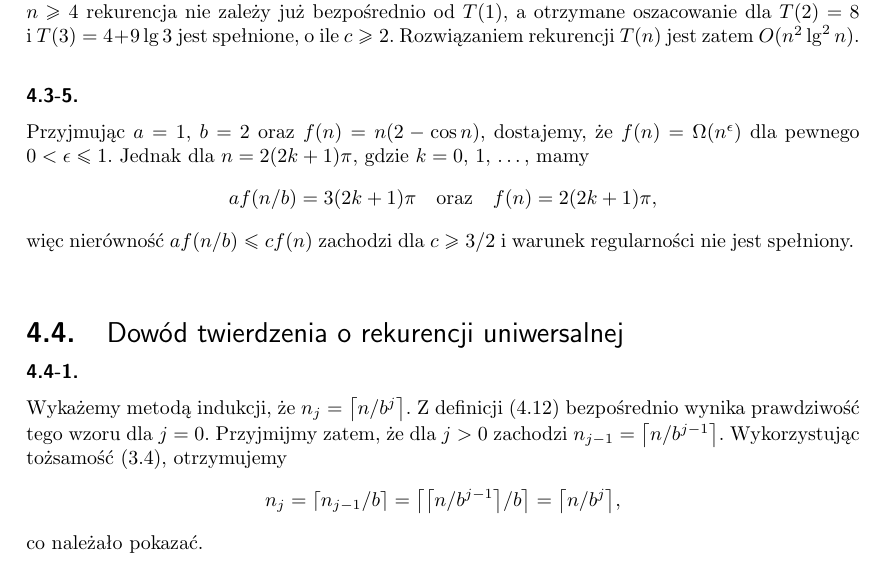
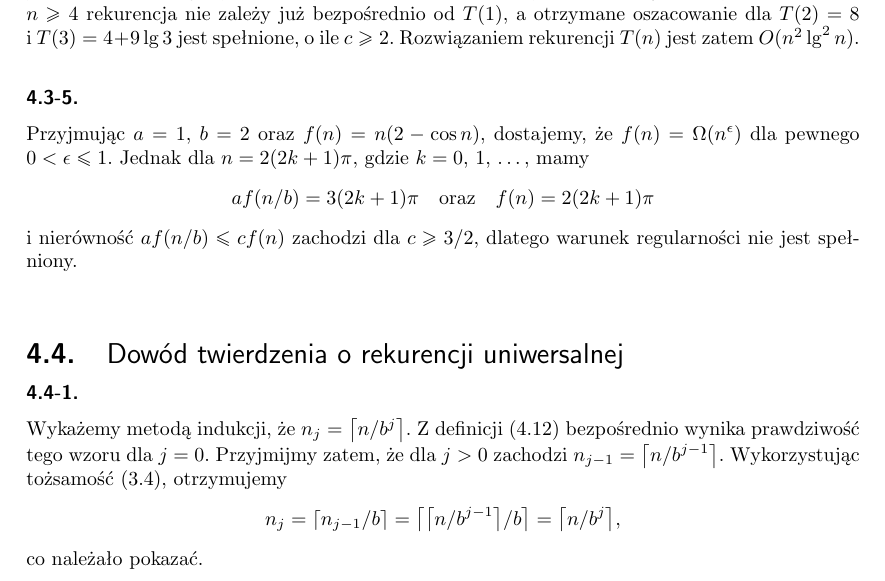
Before and after one commit to wojtask/CormenSol, a LaTeX book (cormensol.tex, which reads chapter04/sc4.3.tex): part of page 44 of 212, cut so that both start at the same text. Compiled offline with LaTeX, dvips and Ghostscript.

Commit message:
4.3-5 -- przeformułowanie

```diff
--- a/chapter04/sc4.3.tex
+++ b/chapter04/sc4.3.tex
@@ -78,6 +78,6 @@ Rozwiązaniem rekurencji $T(n)$ jest zatem $O(n^2\lg^2n)$.
 Przyjmując $a=1$, $b=2$ oraz $f(n)=n(2-\cos n)$, dostajemy, że $f(n)=\Omega(n^\epsilon)$ dla pewnego $0<\epsilon\le1$.
 Jednak dla $n=2(2k+1)\pi$, gdzie $k=0$, 1, \dots, mamy
 \[
-	af(n/b) = 3(2k+1)\pi \quad\text{oraz}\quad f(n) = 2(2k+1)\pi,
+	af(n/b) = 3(2k+1)\pi \quad\text{oraz}\quad f(n) = 2(2k+1)\pi
 \]
-więc nierówność $af(n/b)\le cf(n)$ zachodzi dla $c\ge3/2$ i~warunek regularności nie jest spełniony.
+i~nierówność $af(n/b)\le cf(n)$ zachodzi dla $c\ge3/2$, dlatego warunek regularności nie jest spełniony.
```
